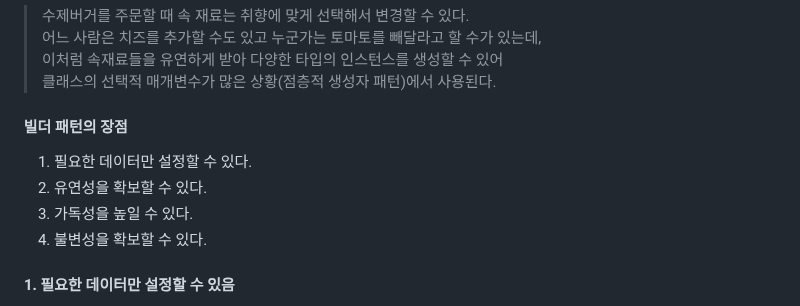
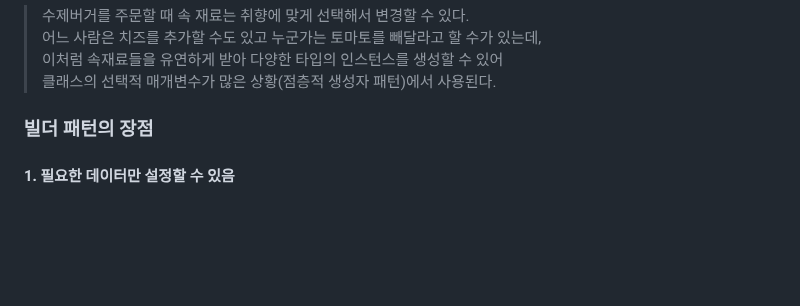
Before and after one commit to jinjucha/jinjucha.github.io, a Markdown page: JAVA/builder-pattern.md, the part around one of its changes. Drawn GitHub-style; blank space fills up the shorter version.

```diff
--- a/JAVA/builder-pattern.md
+++ b/JAVA/builder-pattern.md
@@ -19,13 +19,7 @@ public class User {
 > 클래스의 선택적 매개변수가 많은 상황(점층적 생성자 패턴)에서 사용된다.
 
 
-#### 빌더 패턴의 장점
-1. 필요한 데이터만 설정할 수 있다.
-2. 유연성을 확보할 수 있다.
-3. 가독성을 높일 수 있다.
-4. 불변성을 확보할 수 있다.
-
-
+### 빌더 패턴의 장점
 #### 1. 필요한 데이터만 설정할 수 있음
 > User 객체를 생성해야 하는데 age 라는 파라미터가 필요 없는 상황이라고 가정하면,
 > 우리는 age에 더미를 넣어주거나 age 가 없는 생성자를 새로 만들어 줘야 한다.
```
Also changed, not shown: other parts of JAVA/builder-pattern.md (+1 -1 lines).
